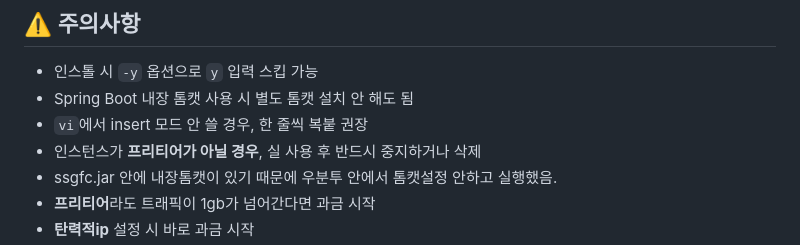
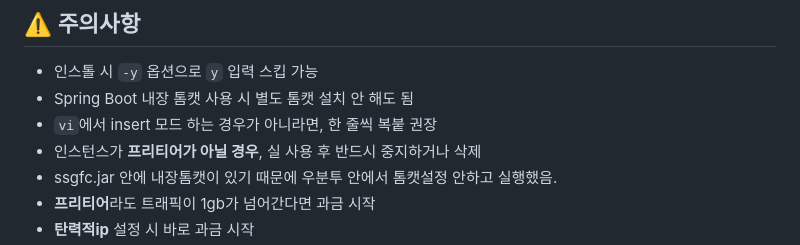
Before and after one commit to yoon0416/ssgpack, a Markdown page: aws.md, the part around the change. GitHub-like rendering.

Commit message:
aws.md 업데이트

```diff
--- a/aws.md
+++ b/aws.md
@@ -15,7 +15,7 @@
 
 - 인스톨 시 `-y` 옵션으로 `y` 입력 스킵 가능
 - Spring Boot 내장 톰캣 사용 시 별도 톰캣 설치 안 해도 됨
-- `vi`에서 insert 모드 안 쓸 경우, 한 줄씩 복붙 권장
+- `vi`에서 insert 모드 하는 경우가 아니라면, 한 줄씩 복붙 권장
 - 인스턴스가 **프리티어가 아닐 경우**, 실 사용 후 반드시 중지하거나 삭제
 - ssgfc.jar 안에 내장톰캣이 있기 때문에 우분투 안에서 톰캣설정 안하고 실행했음.
 - **프리티어**라도 트래픽이 1gb가 넘어간다면 과금 시작
```
